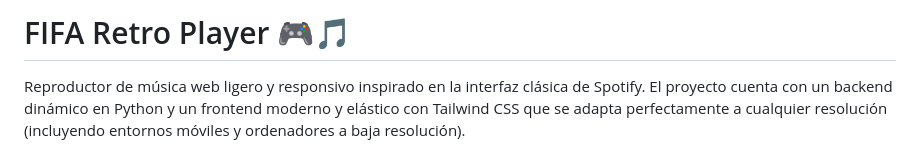
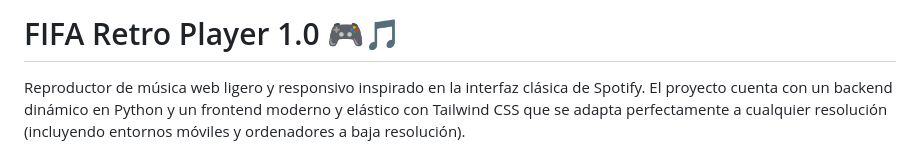
Before and after one commit to azraelpc/fifa-player, a Markdown page: README.md, the part around the change. Rendered like a GitHub page.

Commit message:
Change project title to FIFA Retro Player 1.0
Updated project version in README, as this becomes the first minimum viable product.

```diff
--- a/README.md
+++ b/README.md
@@ -1,4 +1,4 @@
-# FIFA Retro Player 🎮🎵
+# FIFA Retro Player 1.0 🎮🎵
 
 Reproductor de música web ligero y responsivo inspirado en la interfaz clásica de Spotify. El proyecto cuenta con un backend dinámico en Python y un frontend moderno y elástico con Tailwind CSS que se adapta perfectamente a cualquier resolución (incluyendo entornos móviles y ordenadores a baja resolución).
 
```
